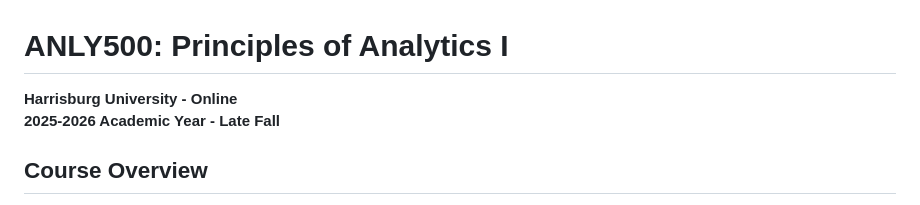
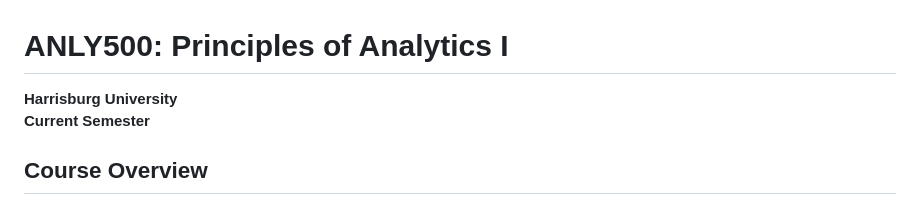
Before and after one commit to melhzy/data_sciences, a Markdown page: ANLY500-Analytics-I/README.md, the part around the change. Rendered like a GitHub page.

Commit message:
md update

```diff
--- a/ANLY500-Analytics-I/README.md
+++ b/ANLY500-Analytics-I/README.md
@@ -1,7 +1,7 @@
 # ANLY500: Principles of Analytics I
 
-**Harrisburg University - Online**
-**2025-2026 Academic Year - Late Fall**
+**Harrisburg University**
+**Current Semester**
 
 ## Course Overview
 
```
